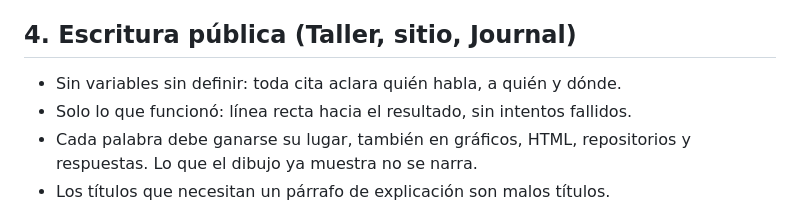
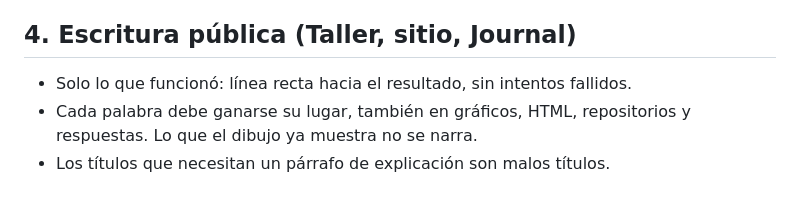
Before and after one commit to osmancitov/maquinas, a Markdown page: md/cgbabe_preferencias-generales.md, the part around the change. GitHub-like rendering.

Commit message:
Retira regla sobre citas en escritura pública
Removed a guideline regarding undefined variables in public writing.

```diff
--- a/md/cgbabe_preferencias-generales.md
+++ b/md/cgbabe_preferencias-generales.md
@@ -43,7 +43,6 @@ Cada línea es una preferencia o instrucción permanente. Estado al 23 de octubr
 
 ## 4. Escritura pública (Taller, sitio, Journal)
 
-- Sin variables sin definir: toda cita aclara quién habla, a quién y dónde.
 - Solo lo que funcionó: línea recta hacia el resultado, sin intentos fallidos.
 - Cada palabra debe ganarse su lugar, también en gráficos, HTML, repositorios y respuestas. Lo que el dibujo ya muestra no se narra.
 - Los títulos que necesitan un párrafo de explicación son malos títulos.
```
